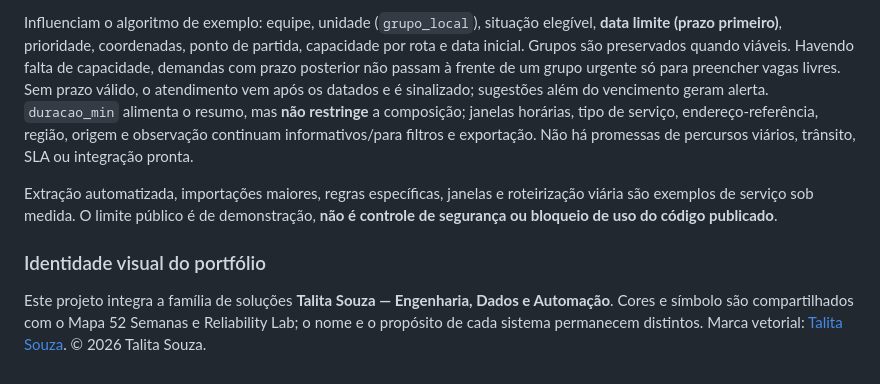
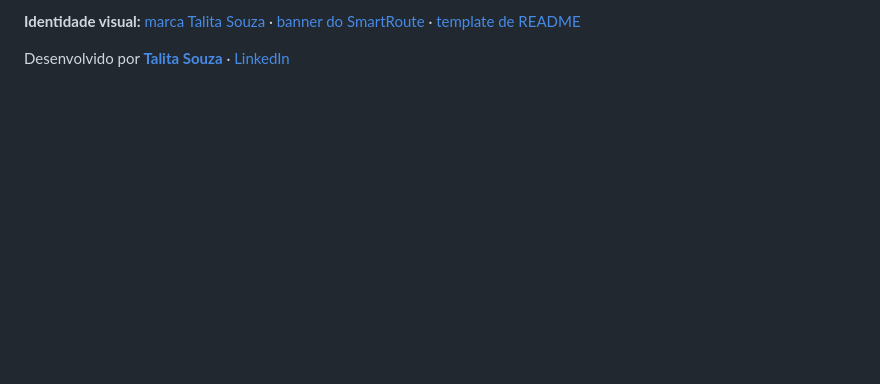
Before and after one commit to talita-olv/smart-route, a Markdown page: README.md, the part around one of its changes. Drawn GitHub-style; blank space fills up the shorter version.

```diff
--- a/README.md
+++ b/README.md
@@ -115,9 +86,4 @@ O exemplo contém **48 casos fictícios** (12 unidades e 3 equipes), com **22 co
 
-Influenciam o algoritmo de exemplo: equipe, unidade (`grupo_local`), situação elegível, **data limite (prazo primeiro)**, prioridade, coordenadas, ponto de partida, capacidade por rota e data inicial. Grupos são preservados quando viáveis. Havendo falta de capacidade, demandas com prazo posterior não passam à frente de um grupo urgente só para preencher vagas livres. Sem prazo válido, o atendimento vem após os datados e é sinalizado; sugestões além do vencimento geram alerta. `duracao_min` alimenta o resumo, mas **não restringe** a composição; janelas horárias, tipo de serviço, endereço-referência, região, origem e observação continuam informativos/para filtros e exportação. Não há promessas de percursos viários, trânsito, SLA ou integração pronta.
+**Identidade visual:** [marca Talita Souza](assets/talita-brand.svg) · [banner do SmartRoute](assets/project-banner.svg) · [template de README](https://github.com/talita-olv/talita-olv/blob/main/README_TEMPLATE.md)
 
-Extração automatizada, importações maiores, regras específicas, janelas e roteirização viária são exemplos de serviço sob medida. O limite público é de demonstração, **não é controle de segurança ou bloqueio de uso do código publicado**.
-
-
-### Identidade visual do portfólio
-
-Este projeto integra a família de soluções **Talita Souza — Engenharia, Dados e Automação**. Cores e símbolo são compartilhados com o Mapa 52 Semanas e Reliability Lab; o nome e o propósito de cada sistema permanecem distintos. Marca vetorial: [Talita Souza](assets/talita-brand.svg). © 2026 Talita Souza.
+Desenvolvido por **[Talita Souza](https://github.com/talita-olv)** · [LinkedIn](https://www.linkedin.com/in/talita-souza-136590122/)
```
Also changed, not shown: other parts of README.md (+54 -83 lines).
